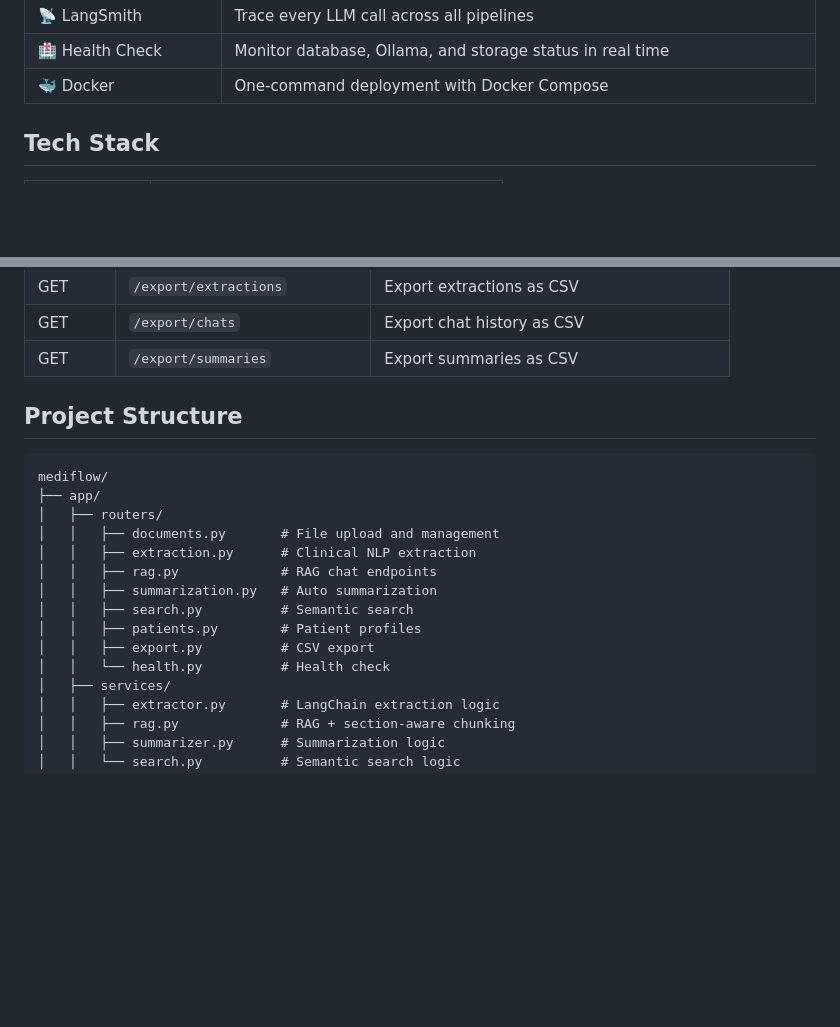
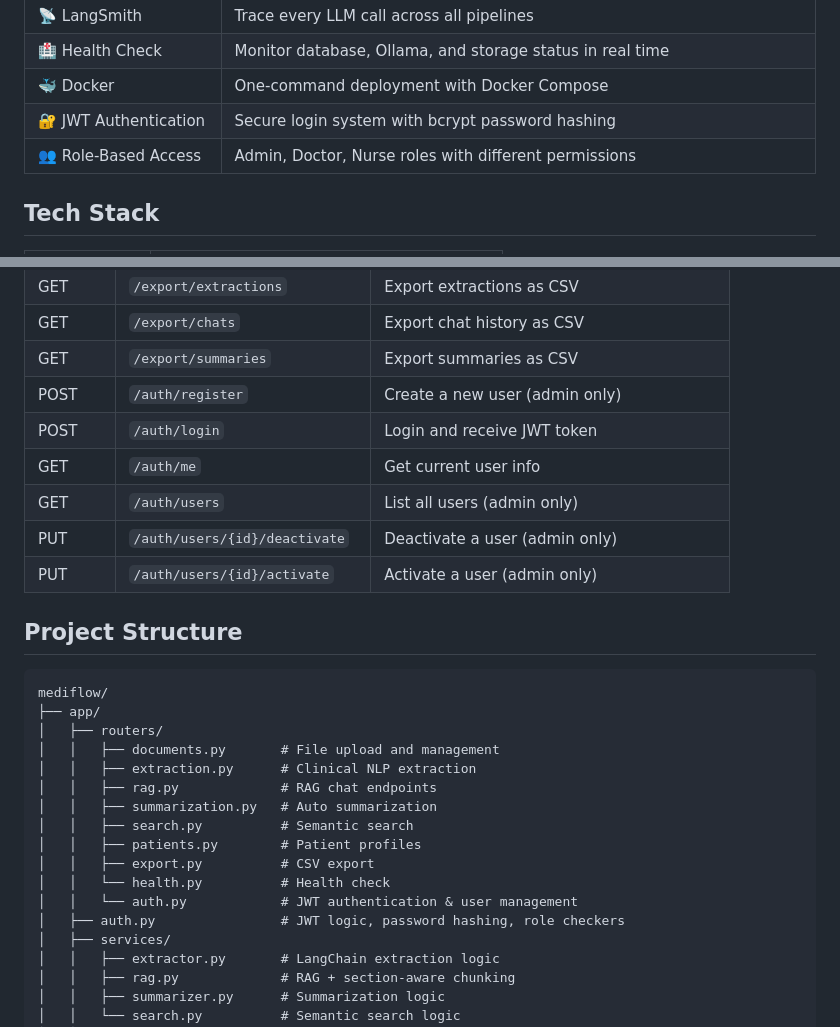
Before and after one commit to FilbertChang/mediflow, a Markdown page: README.md, 2 parts joined by grey strips. GitHub-like rendering; blank space fills up the shorter version.

Commit message:
update README with authentication and RBAC features

````diff
--- a/README.md
+++ b/README.md
@@ -18,6 +18,8 @@ A production-ready local healthcare AI platform built with FastAPI, LangChain, a
 | 📡 LangSmith | Trace every LLM call across all pipelines |
 | 🏥 Health Check | Monitor database, Ollama, and storage status in real time |
 | 🐳 Docker | One-command deployment with Docker Compose |
+| 🔐 JWT Authentication | Secure login system with bcrypt password hashing |
+| 👥 Role-Based Access | Admin, Doctor, Nurse roles with different permissions |
 
 ## Tech Stack
 
@@ -101,6 +103,12 @@ Open **http://localhost:8000**
 | GET | `/export/extractions` | Export extractions as CSV |
 | GET | `/export/chats` | Export chat history as CSV |
 | GET | `/export/summaries` | Export summaries as CSV |
+| POST | `/auth/register` | Create a new user (admin only) |
+| POST | `/auth/login` | Login and receive JWT token |
+| GET | `/auth/me` | Get current user info |
+| GET | `/auth/users` | List all users (admin only) |
+| PUT | `/auth/users/{id}/deactivate` | Deactivate a user (admin only) |
+| PUT | `/auth/users/{id}/activate` | Activate a user (admin only) |
 
 ## Project Structure
 ```
@@ -115,6 +123,8 @@ mediflow/
 │   │   ├── patients.py        # Patient profiles
 │   │   ├── export.py          # CSV export
 │   │   └── health.py          # Health check
+│   │   └── auth.py            # JWT authentication & user management
+│   ├── auth.py                # JWT logic, password hashing, role checkers
 │   ├── services/
 │   │   ├── extractor.py       # LangChain extraction logic
 │   │   ├── rag.py             # RAG + section-aware chunking
````
